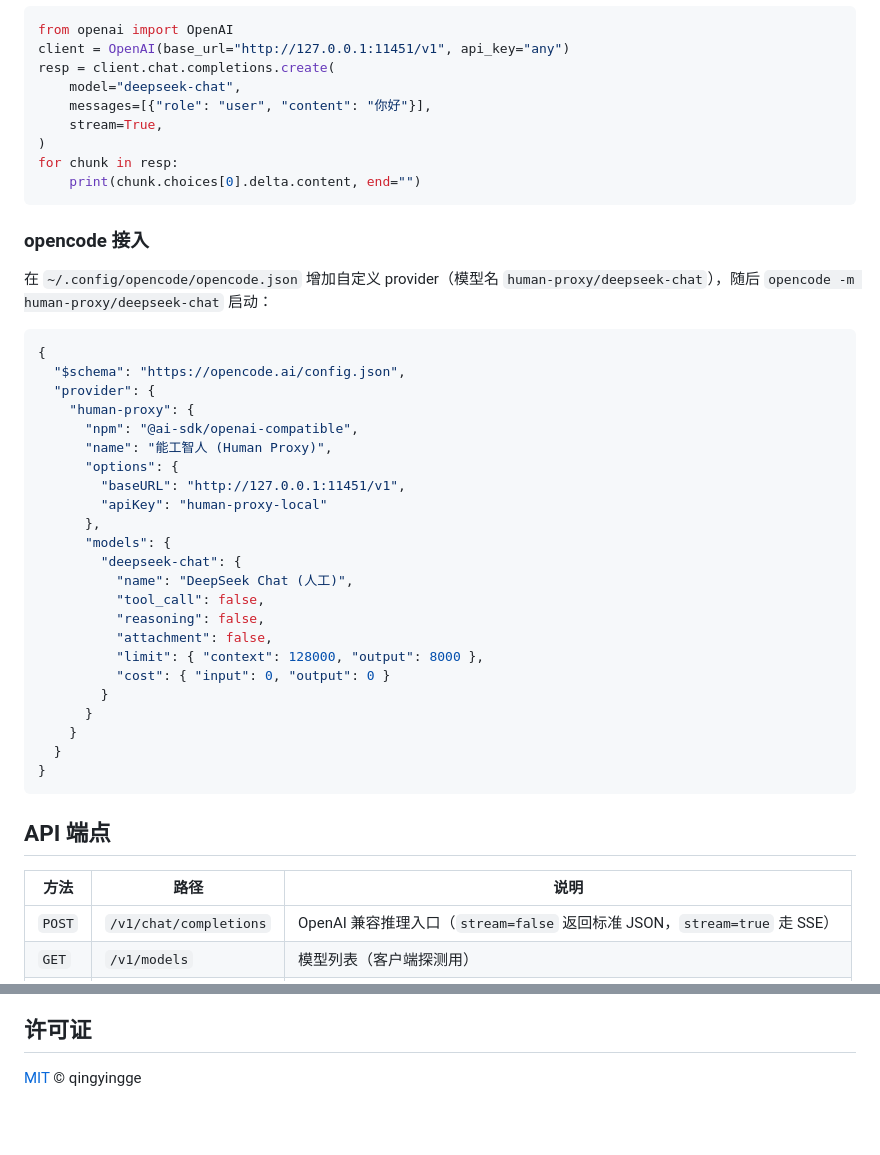
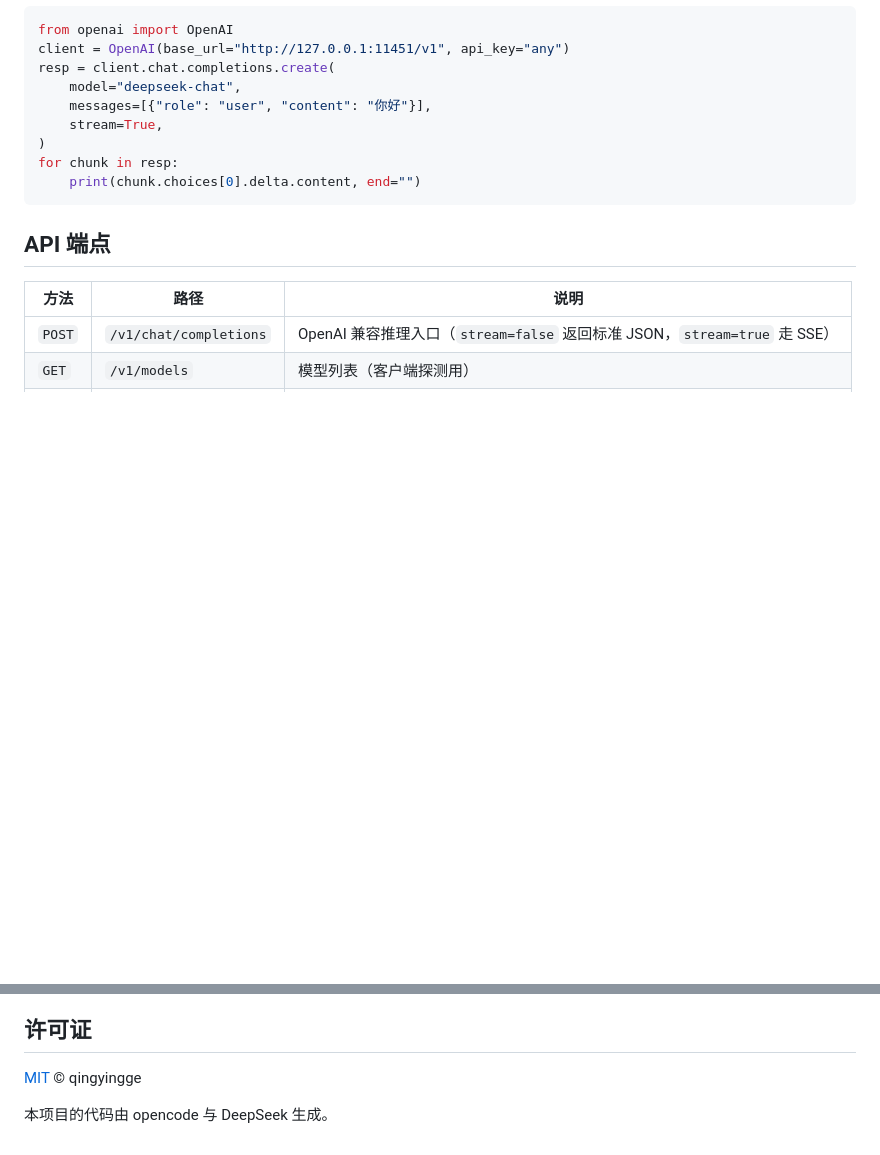
Before and after one commit to qingyingge/ai-human-proxy, a Markdown page: README.md, 2 parts joined by grey strips. Rendered like a GitHub page; blank space fills up the shorter version.

Commit message:
README: 移除 opencode 接入章节, 补充生成说明

````diff
--- a/README.md
+++ b/README.md
@@ -46,36 +46,6 @@ for chunk in resp:
     print(chunk.choices[0].delta.content, end="")
 ```
 
-### opencode 接入
-
-在 `~/.config/opencode/opencode.json` 增加自定义 provider（模型名 `human-proxy/deepseek-chat`），随后 `opencode -m human-proxy/deepseek-chat` 启动：
-
-```json
-{
-  "$schema": "https://opencode.ai/config.json",
-  "provider": {
-    "human-proxy": {
-      "npm": "@ai-sdk/openai-compatible",
-      "name": "能工智人 (Human Proxy)",
-      "options": {
-        "baseURL": "http://127.0.0.1:11451/v1",
-        "apiKey": "human-proxy-local"
-      },
-      "models": {
-        "deepseek-chat": {
-          "name": "DeepSeek Chat (人工)",
-          "tool_call": false,
-          "reasoning": false,
-          "attachment": false,
-          "limit": { "context": 128000, "output": 8000 },
-          "cost": { "input": 0, "output": 0 }
-        }
-      }
-    }
-  }
-}
-```
-
 ## API 端点
 
 | 方法 | 路径 | 说明 |
@@ -104,3 +74,5 @@ for chunk in resp:
 ## 许可证
 
 [MIT](./LICENSE) © qingyingge
+
+本项目的代码由 opencode 与 DeepSeek 生成。
````
